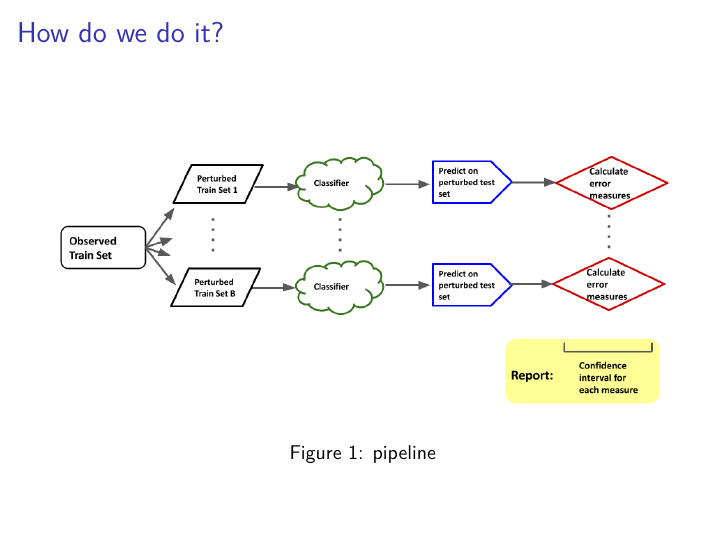
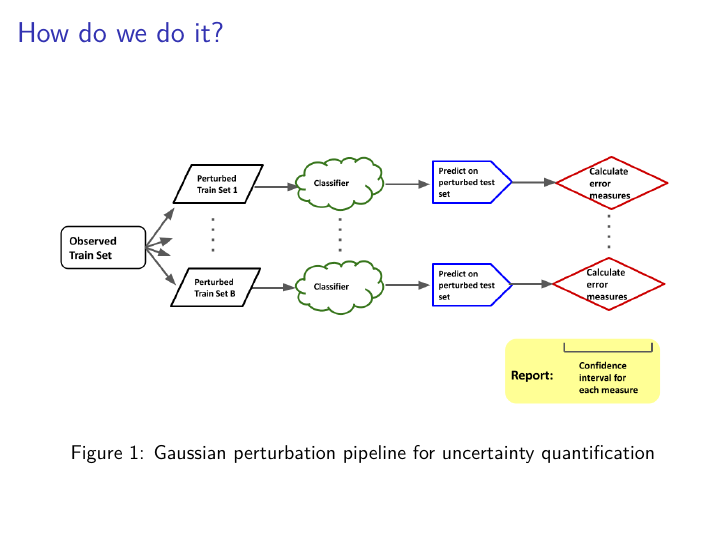
Before and after one commit to sarahshy/557-Data-Mining-Project, an R Markdown document (Presentation/slides.Rmd): page 22 of 31. Rendered offline with R 4.5, knitr and Pandoc, then LaTeX, with nearby package versions.

Commit message:
add pipeline and fix caption

```diff
--- a/Presentation/slides.Rmd
+++ b/Presentation/slides.Rmd
@@ -190,7 +190,7 @@ In our project:
 
 ## How do we do it?
 
-![pipeline](Gaussian Perturbation Pipeline.png)
+![Gaussian perturbation pipeline for uncertainty quantification](Gaussian Perturbation Pipeline.png)
 
 # Real Data
 
```
